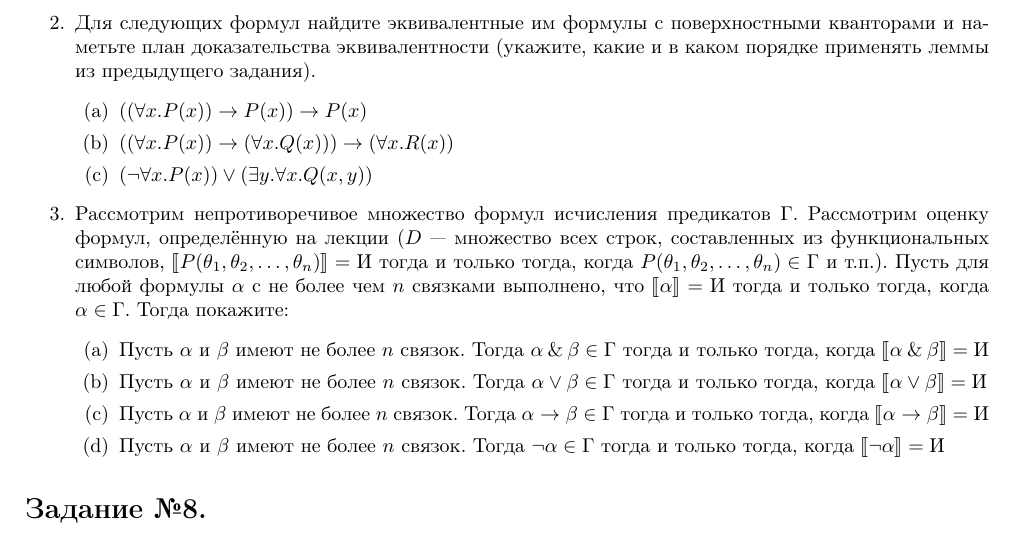
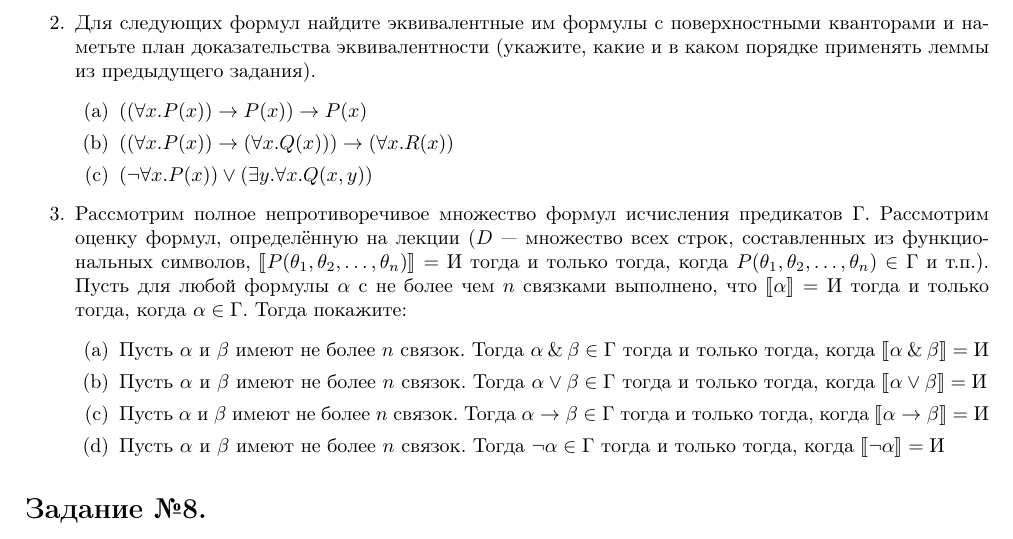
Before and after one commit to shd/logic2021, a LaTeX document (hw-theory.tex): part of page 8 of 9, cut so that both start at the same text. Compiled offline with pdfLaTeX.

Commit message:
error: 'full' omitted

```diff
--- a/hw-theory.tex
+++ b/hw-theory.tex
@@ -541,7 +541,7 @@ $\llbracket \alpha \rrbracket ^{x := \llbracket\theta\rrbracket} \ne \llbracket\
 %\item $\neg\forall x.(\neg \forall y.P(y)) \with (\neg\forall z.Q(z))$
 \end{enumerate}
 
-\item Рассмотрим непротиворечивое множество формул исчисления предикатов $\Gamma$.
+\item Рассмотрим полное непротиворечивое множество формул исчисления предикатов $\Gamma$.
 Рассмотрим оценку формул, определённую на лекции ($D$ --- множество всех строк, составленных из функциональных символов,
 $\llbracket P (\theta_1, \theta_2, \dots, \theta_n) \rrbracket = \text{И}$ тогда и только тогда, когда
 $P (\theta_1, \theta_2, \dots, \theta_n) \in \Gamma$ и т.п.). Пусть для любой формулы $\alpha$ с не более чем $n$ связками
```
Also changed, not shown: hw-theory.pdf.
